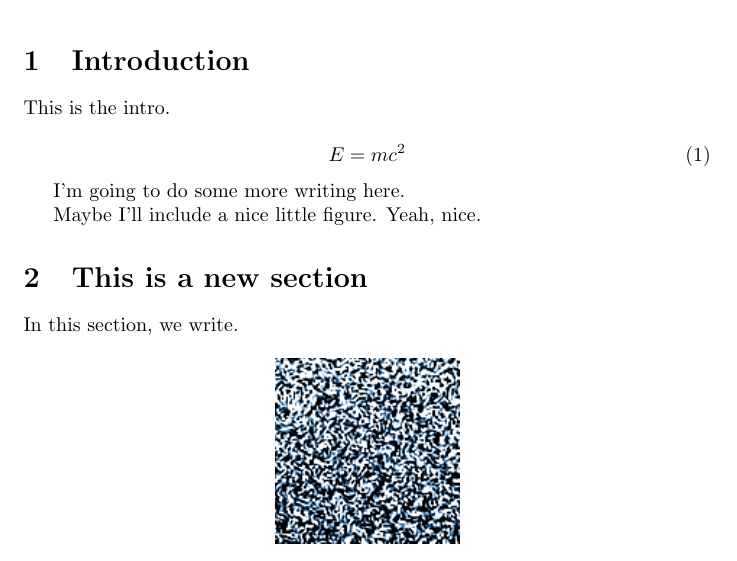
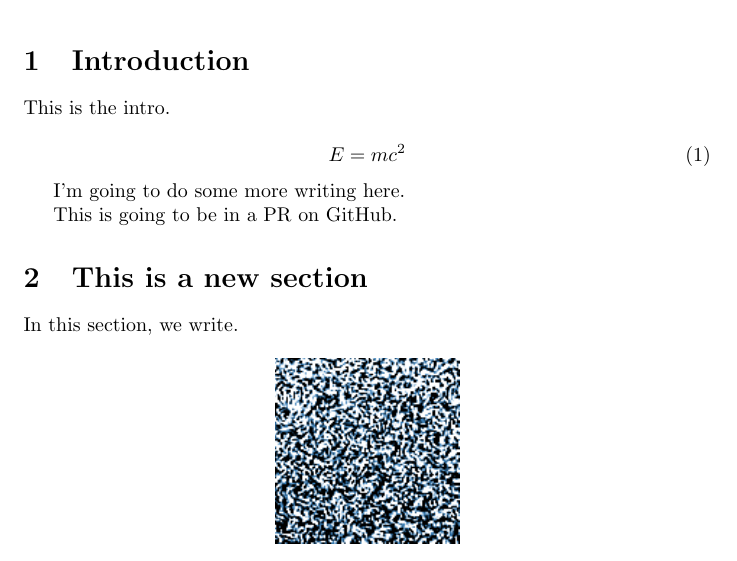
Before and after one commit to petebachant/test-1, a LaTeX document (paper2/main.tex): part of the page, cut so that both start at the same text. Compiled offline with pdfLaTeX.

Commit message:
Update via PR

```diff
--- a/paper2/main.tex
+++ b/paper2/main.tex
@@ -20,8 +20,7 @@ This is the intro.
 
 I'm going to do some more writing here.
 
-Maybe I'll include a nice little figure.
-Yeah, nice.
+This is going to be in a PR on GitHub.
 
 \section{This is a new section}
 
```
Also changed, not shown: 1 other file.
